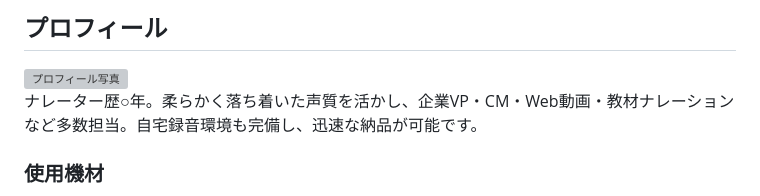
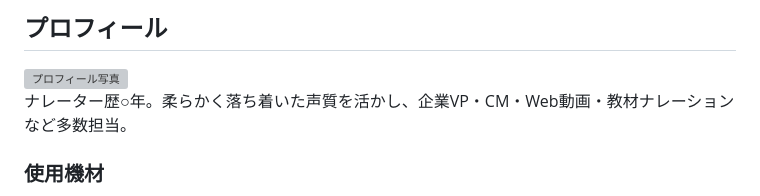
Before and after one commit to fujimifujimi/miho-fujisawa, a Markdown page: README.md, the part around the change. GitHub-like rendering; grey boxes are pictures that could not be loaded.

```diff
--- a/README.md
+++ b/README.md
@@ -125,7 +125,7 @@ body {
 <section id="profile">
   <h2>プロフィール</h2>
   <img src="your-photo.jpg" alt="プロフィール写真" class="profile-photo">
-  <p>ナレーター歴○年。柔らかく落ち着いた声質を活かし、企業VP・CM・Web動画・教材ナレーションなど多数担当。自宅録音環境も完備し、迅速な納品が可能です。</p>
+  <p>ナレーター歴○年。柔らかく落ち着いた声質を活かし、企業VP・CM・Web動画・教材ナレーションなど多数担当。</p>
 
   <h3>使用機材</h3>
   <ul>
```
